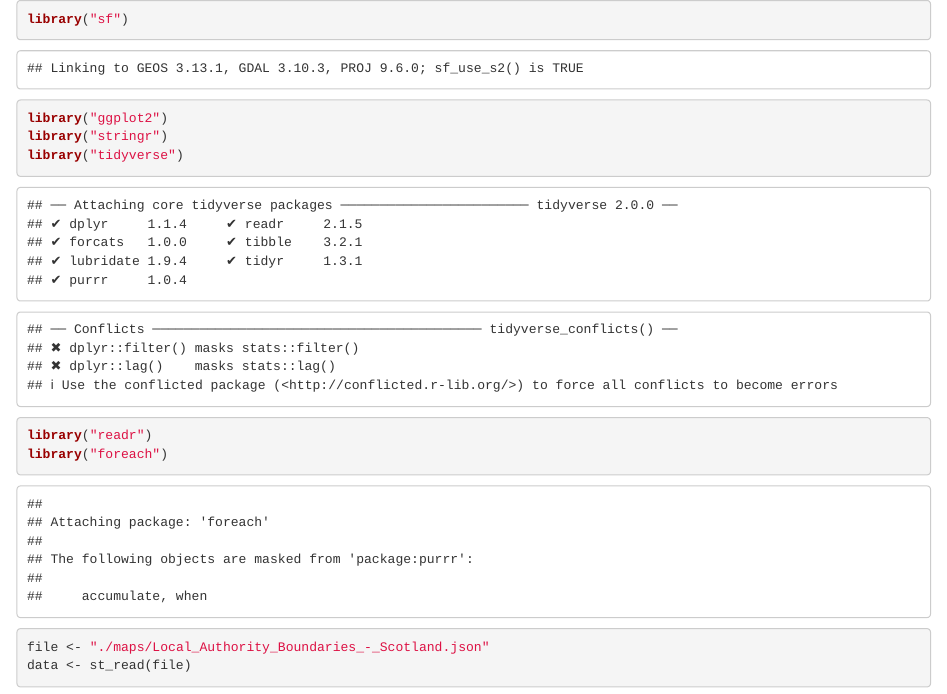
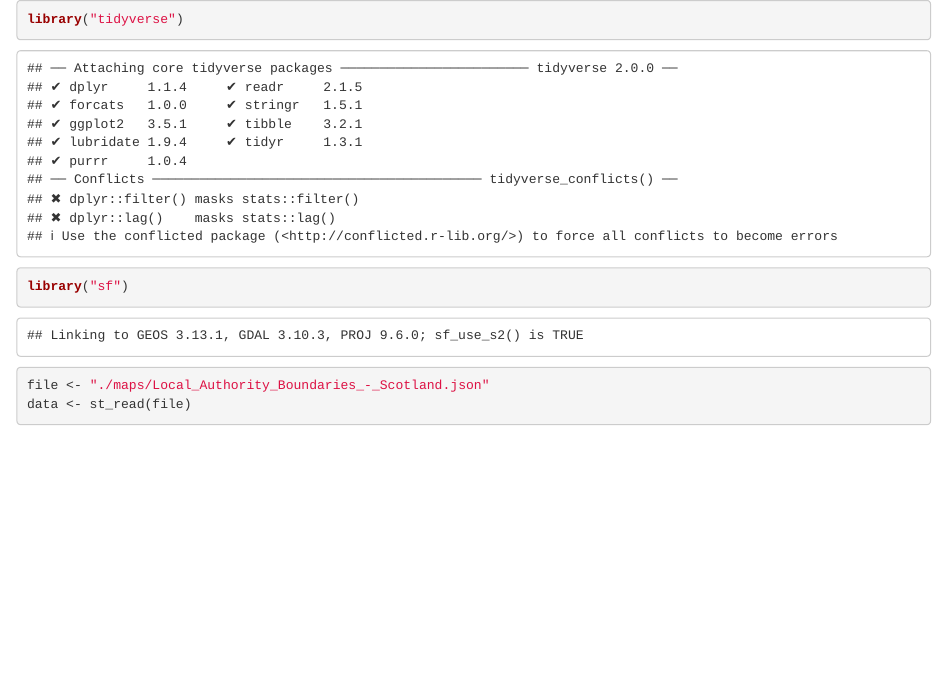
Before and after one commit to cskardon/i2dhs, an R Markdown document (Playground/geojson.rmd): the page in a window 1100 px wide, from its top. Rendered offline with R 4.5, knitr and Pandoc, with nearby package versions; some code elsewhere in the file could not run offline.

Commit message:
Tidying up library imports

````diff
--- a/Playground/geojson.rmd
+++ b/Playground/geojson.rmd
@@ -1,10 +1,6 @@
 ```{r Packages}
+library("tidyverse")
 library("sf")
-library("ggplot2")
-library("stringr")
-library("tidyverse")
-library("readr")
-library("foreach")
 ```
 
 ```{r "read in file"}
````
